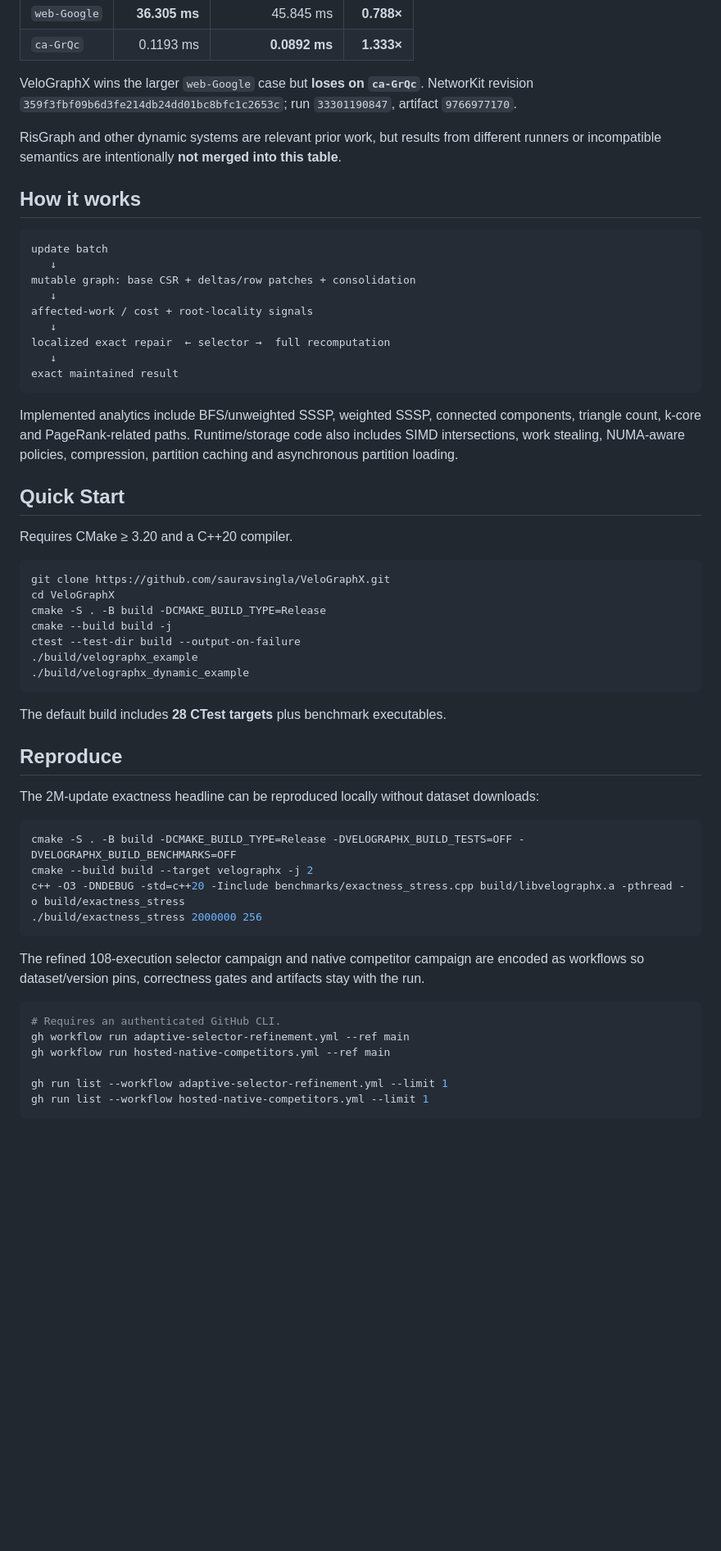
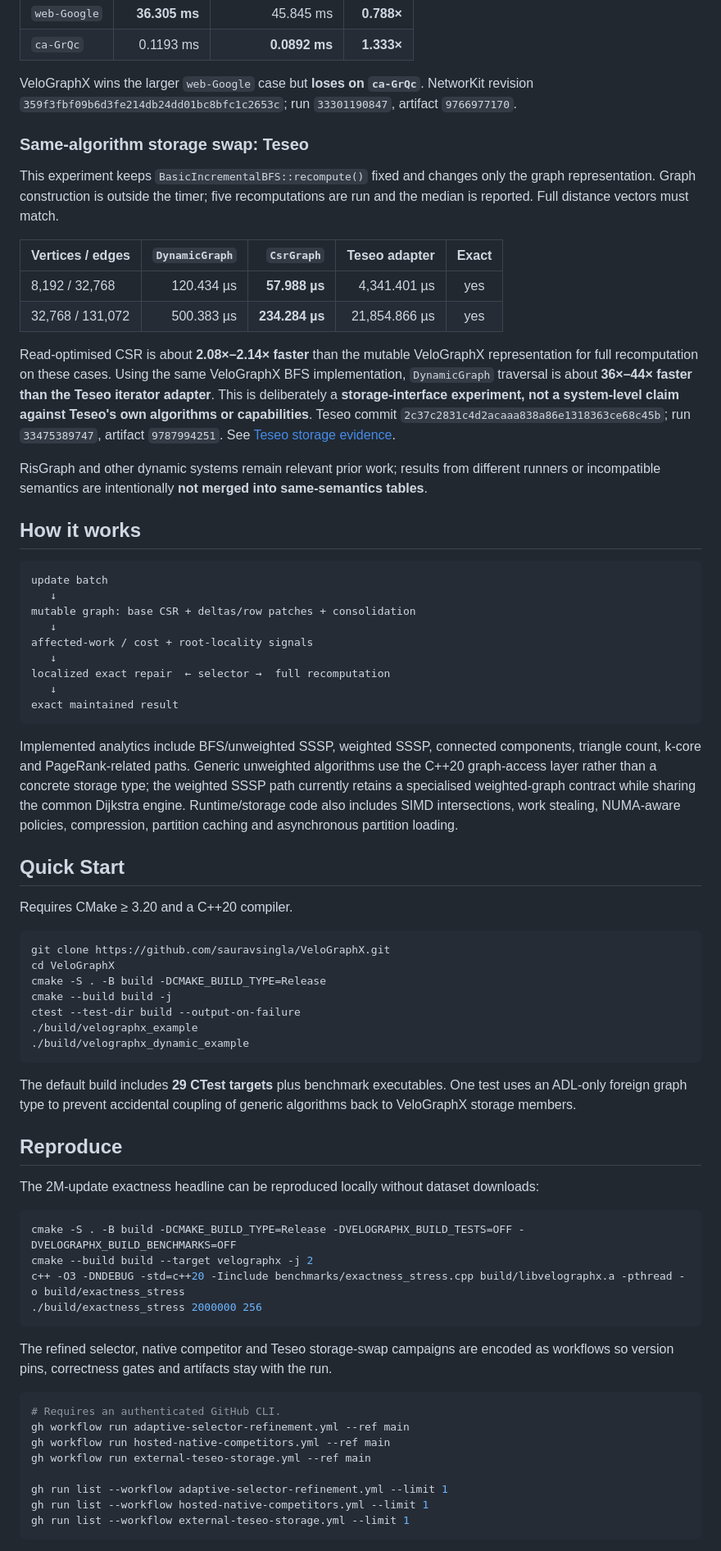
Before and after one commit to sauravsingla/VeloGraphX, a Markdown page: README.md, the part around one of its changes. Shown at 82% size. Drawn GitHub-style; blank space fills up the shorter version.

Commit message:
docs: publish non-intrusive abstraction and Teseo evidence

````diff
--- a/README.md
+++ b/README.md
@@ -61,7 +63,18 @@ Native C++, one OpenMP thread, same machine/update stream, five paired repetitio
 
 VeloGraphX wins the larger `web-Google` case but **loses on `ca-GrQc`**. NetworKit revision `359f3fbf09b6d3fe214db24dd01bc8bfc1c2653c`; run `33301190847`, artifact `9766977170`.
 
-RisGraph and other dynamic systems are relevant prior work, but results from different runners or incompatible semantics are intentionally **not merged into this table**.
+### Same-algorithm storage swap: Teseo
+
+This experiment keeps `BasicIncrementalBFS::recompute()` fixed and changes only the graph representation. Graph construction is outside the timer; five recomputations are run and the median is reported. Full distance vectors must match.
+
+| Vertices / edges | `DynamicGraph` | `CsrGraph` | Teseo adapter | Exact |
+| --- | ---: | ---: | ---: | :---: |
+| 8,192 / 32,768 | 120.434 µs | **57.988 µs** | 4,341.401 µs | yes |
+| 32,768 / 131,072 | 500.383 µs | **234.284 µs** | 21,854.866 µs | yes |
+
+Read-optimised CSR is about **2.08×–2.14× faster** than the mutable VeloGraphX representation for full recomputation on these cases. Using the same VeloGraphX BFS implementation, `DynamicGraph` traversal is about **36×–44× faster than the Teseo iterator adapter**. This is deliberately a **storage-interface experiment, not a system-level claim against Teseo's own algorithms or capabilities**. Teseo commit `2c37c2831c4d2acaaa838a86e1318363ce68c45b`; run `33475389747`, artifact `9787994251`. See [Teseo storage evidence](docs/teseo-storage-evidence.md).
+
+RisGraph and other dynamic systems remain relevant prior work; results from different runners or incompatible semantics are intentionally **not merged into same-semantics tables**.
 
 ## How it works
 
@@ -77,7 +90,7 @@ localized exact repair  ← selector →  full recomputation
 exact maintained result
 ```
 
-Implemented analytics include BFS/unweighted SSSP, weighted SSSP, connected components, triangle count, k-core and PageRank-related paths. Runtime/storage code also includes SIMD intersections, work stealing, NUMA-aware policies, compression, partition caching and asynchronous partition loading.
+Implemented analytics include BFS/unweighted SSSP, weighted SSSP, connected components, triangle count, k-core and PageRank-related paths. Generic unweighted algorithms use the C++20 graph-access layer rather than a concrete storage type; the weighted SSSP path currently retains a specialised weighted-graph contract while sharing the common Dijkstra engine. Runtime/storage code also includes SIMD intersections, work stealing, NUMA-aware policies, compression, partition caching and asynchronous partition loading.
 
 ## Quick Start
 
@@ -93,7 +106,7 @@ ctest --test-dir build --output-on-failure
 ./build/velographx_dynamic_example
 ```
 
-The default build includes **28 CTest targets** plus benchmark executables.
+The default build includes **29 CTest targets** plus benchmark executables. One test uses an ADL-only foreign graph type to prevent accidental coupling of generic algorithms back to VeloGraphX storage members.
 
 ## Reproduce
 
@@ -106,14 +119,16 @@ c++ -O3 -DNDEBUG -std=c++20 -Iinclude benchmarks/exactness_stress.cpp build/libv
 ./build/exactness_stress 2000000 256
 ```
 
-The refined 108-execution selector campaign and native competitor campaign are encoded as workflows so dataset/version pins, correctness gates and artifacts stay with the run.
+The refined selector, native competitor and Teseo storage-swap campaigns are encoded as workflows so version pins, correctness gates and artifacts stay with the run.
 
 ```bash
 # Requires an authenticated GitHub CLI.
 gh workflow run adaptive-selector-refinement.yml --ref main
 gh workflow run hosted-native-competitors.yml --ref main
+gh workflow run external-teseo-storage.yml --ref main
 
 gh run list --workflow adaptive-selector-refinement.yml --limit 1
 gh run list --workflow hosted-native-competitors.yml --limit 1
+gh run list --workflow external-teseo-storage.yml --limit 1
 ```
 
````
Also changed, not shown: other parts of README.md (+6 -4 lines).
